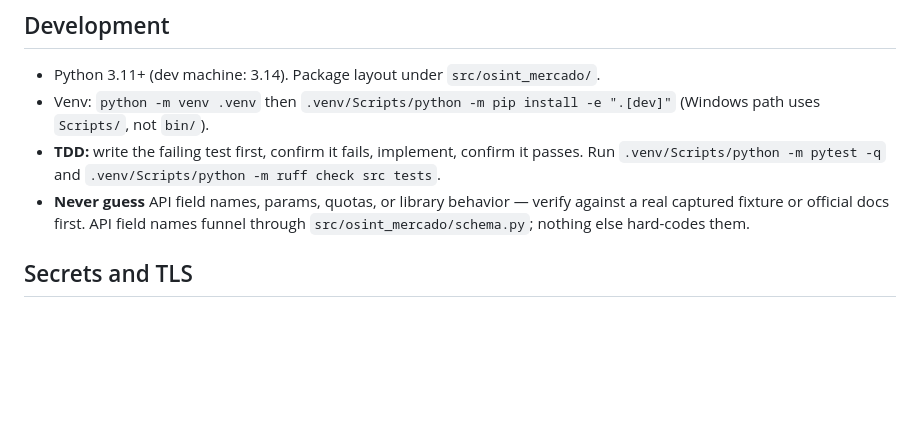
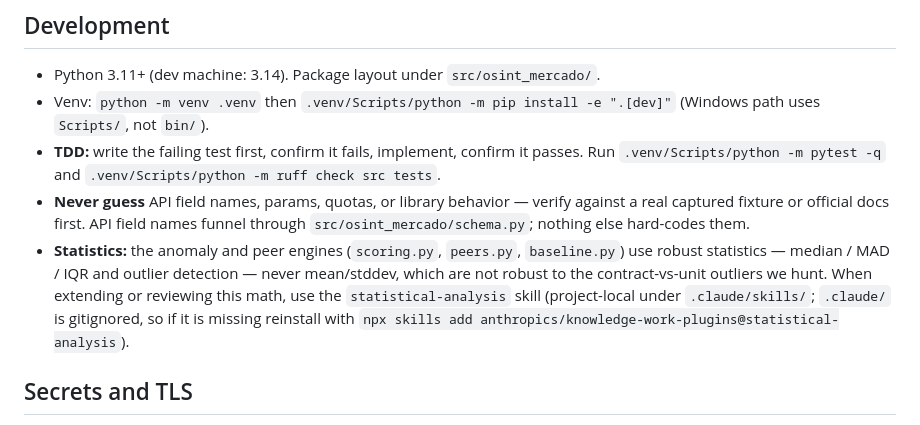
Before and after one commit to fcarvajalbrown/OSINT-Mercado, a Markdown page: CLAUDE.md, the part around the change. GitHub-like rendering; blank space fills up the shorter version.

Commit message:
docs: use the statistical-analysis skill for the robust-stats engines

```diff
--- a/CLAUDE.md
+++ b/CLAUDE.md
@@ -61,6 +61,12 @@ passes a **human curation gate** (ADR 0006) and carries a **provenance link** (A
 - **Never guess** API field names, params, quotas, or library behavior — verify against a
   real captured fixture or official docs first. API field names funnel through
   `src/osint_mercado/schema.py`; nothing else hard-codes them.
+- **Statistics:** the anomaly and peer engines (`scoring.py`, `peers.py`, `baseline.py`)
+  use robust statistics — median / MAD / IQR and outlier detection — never mean/stddev,
+  which are not robust to the contract-vs-unit outliers we hunt. When extending or
+  reviewing this math, use the `statistical-analysis` skill (project-local under
+  `.claude/skills/`; `.claude/` is gitignored, so if it is missing reinstall with
+  `npx skills add anthropics/knowledge-work-plugins@statistical-analysis`).
 
 ## Secrets and TLS
 - The ChileCompra API ticket lives only in a gitignored `.env` (key `CHILECOMPRA_API_TICKET`)
```
